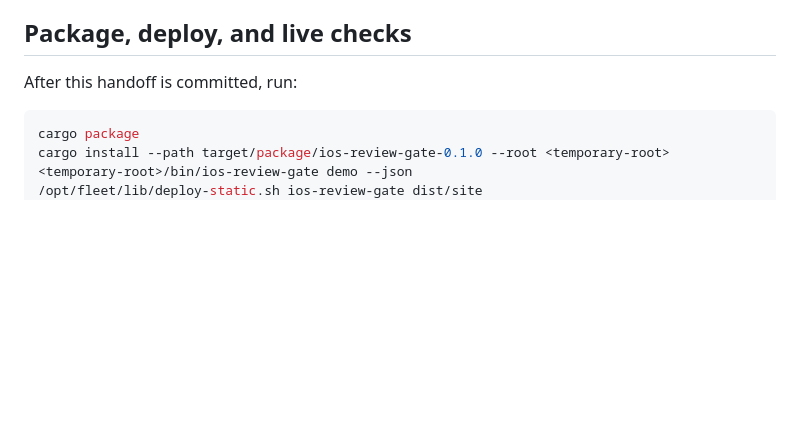
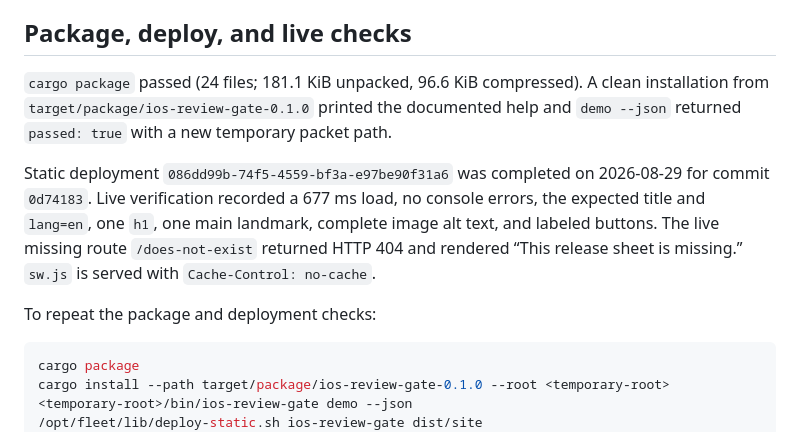
Before and after one commit to B-Divyesh/sf-ios-review-gate, a Markdown page: .factory/handoff.md, the part around the change. Rendered like a GitHub page; blank space fills up the shorter version.

Commit message:
docs: record repaired live verification

````diff
--- a/.factory/handoff.md
+++ b/.factory/handoff.md
@@ -69,7 +69,19 @@ installed fresh in this worker and compiled all targets successfully.
 
 ## Package, deploy, and live checks
 
-After this handoff is committed, run:
+`cargo package` passed (24 files; 181.1 KiB unpacked, 96.6 KiB compressed).
+A clean installation from `target/package/ios-review-gate-0.1.0` printed the
+documented help and `demo --json` returned `passed: true` with a new temporary
+packet path.
+
+Static deployment `086dd99b-74f5-4559-bf3a-e97be90f31a6` was completed on
+2026-08-29 for commit `0d74183`. Live verification recorded a 677 ms load,
+no console errors, the expected title and `lang=en`, one `h1`, one main
+landmark, complete image alt text, and labeled buttons. The live missing route
+`/does-not-exist` returned HTTP 404 and rendered “This release sheet is
+missing.” `sw.js` is served with `Cache-Control: no-cache`.
+
+To repeat the package and deployment checks:
 
 ```sh
 cargo package
````
